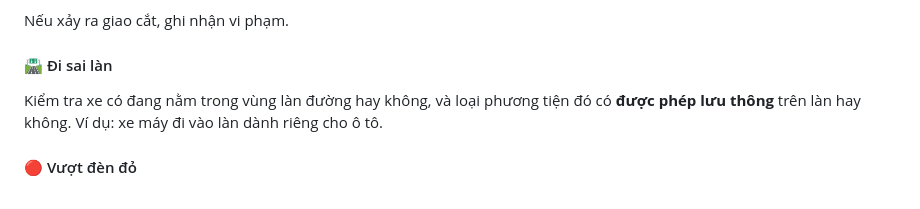
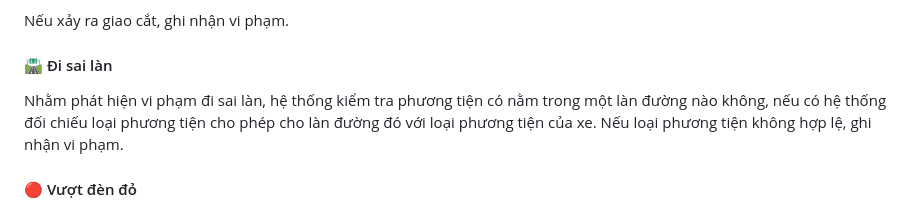
Before and after one commit to nguyengiakhanh127/TrafficViolation-Dectection-YOLO-26, a Markdown page: README.md, the part around the change. GitHub-like rendering.

Commit message:
Cap nhat tep README

```diff
--- a/README.md
+++ b/README.md
@@ -70,7 +70,8 @@ Trong đó:
 Nếu xảy ra giao cắt, ghi nhận vi phạm.
 #### 🛣️ Đi sai làn
 
-Kiểm tra xe có đang nằm trong vùng làn đường hay không, và loại phương tiện đó có **được phép lưu thông** trên làn hay không. Ví dụ: xe máy đi vào làn dành riêng cho ô tô.
+Nhằm phát hiện vi phạm đi sai làn, hệ thống kiểm tra phương tiện có nằm trong một làn đường nào không, nếu có hệ thống đối chiếu loại phương tiện cho phép cho làn đường đó với
+loại phương tiện của xe. Nếu loại phương tiện không hợp lệ, ghi nhận vi phạm.
 
 #### 🔴 Vượt đèn đỏ
 Nhằm phát hiện vượt đèn đỏ, hệ thống sử dụng lần lượt hai đường thẳng là `vạch_dừng` và `vạch_rẽ_phải`. Khi một phương tiện giao thông vượt qua vạch dừng đồng thời đèn tín hiệu đang màu đỏ, trong trường hợp `vạch_rẽ_phải` không được cấu hình thì ghi nhận vi phạm và trường hợp còn lại thì phương tiện này được cập nhật biến trạng thái `pending`. Biến này, giúp đưa ra quyết định ghi nhận hoặc không ghi nhận vi phạm cho các trường hợp đặc biệt.
```
